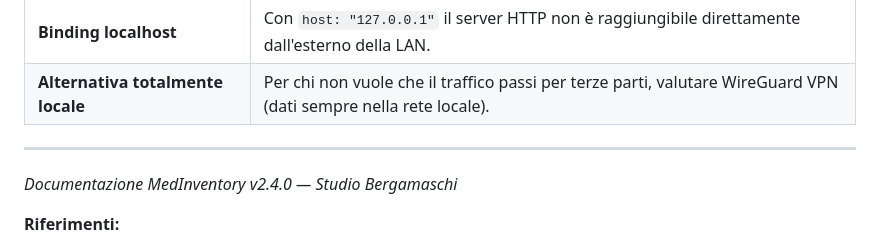
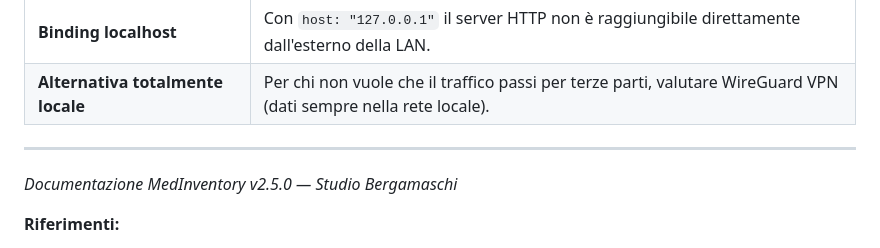
Before and after one commit to greeneye71/Custode_v2, a Markdown page: CLOUDFLARE_TUNNEL.md, the part around the change. GitHub-like rendering.

```diff
--- a/CLOUDFLARE_TUNNEL.md
+++ b/CLOUDFLARE_TUNNEL.md
@@ -530,7 +530,7 @@ flag dei cookie, redirect HTTP→HTTPS e risoluzione DNS.
 
 ---
 
-*Documentazione MedInventory v2.4.0 — Studio Bergamaschi*
+*Documentazione MedInventory v2.5.0 — Studio Bergamaschi*
 
 **Riferimenti:**
 - [Cloudflare Tunnel — Documentazione ufficiale](https://developers.cloudflare.com/cloudflare-one/connections/connect-networks/)
```
Also changed, not shown: DOCUMENTAZIONE.md (+1 -1 lines).
